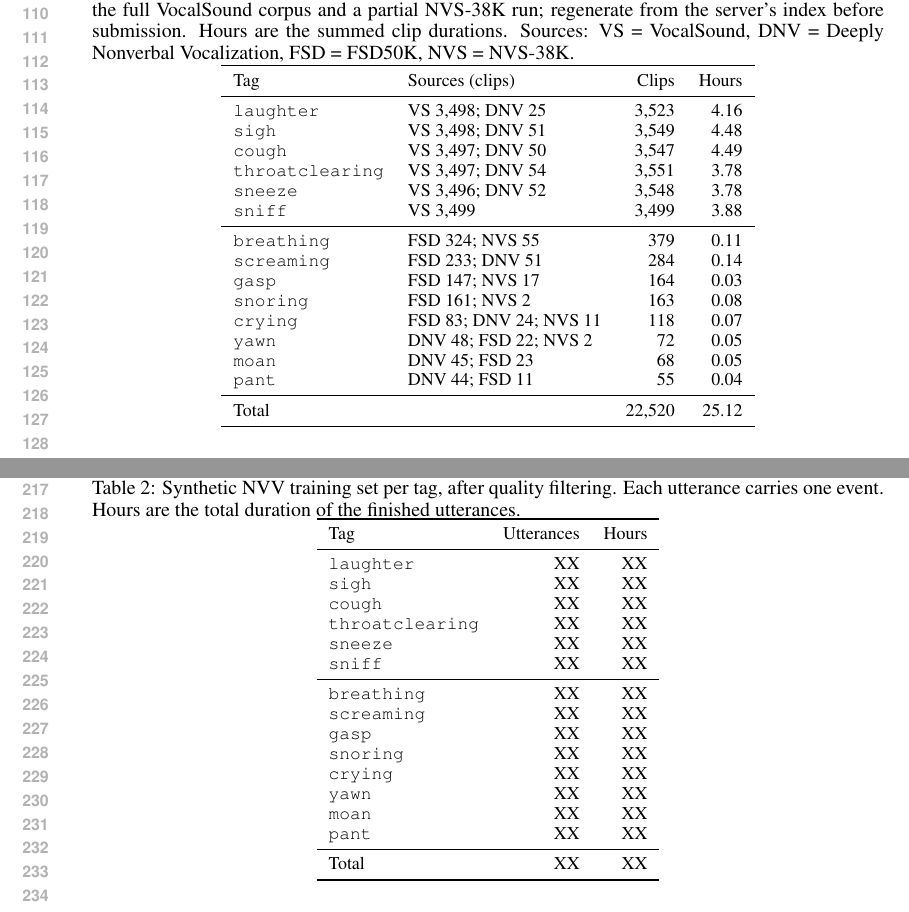
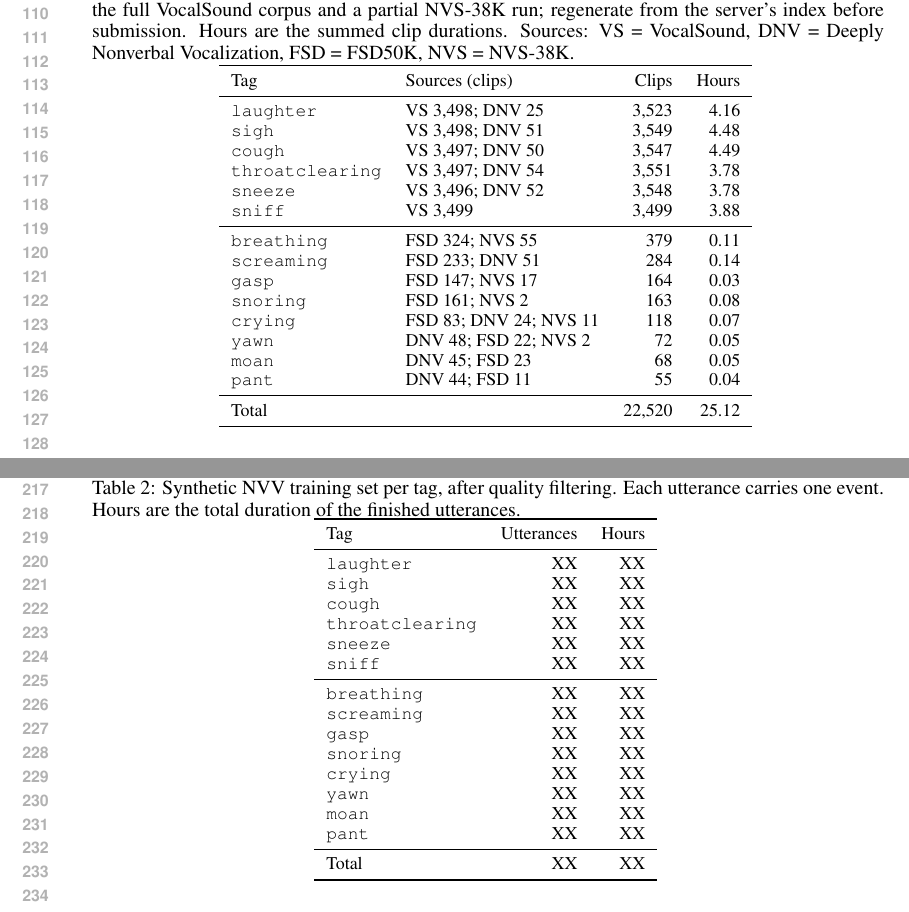
Before and after one commit to nhakanasi/VDT_GD2, a LaTeX paper (iclr2025_conference.tex, which reads tables/nvv_clips.tex, tables/synth_train.tex): two parts of pages 3 and 5 of 7, joined at a grey line, cut so that both start at the same text. Compiled offline with pdfLaTeX.

Commit message:
split to table

```diff
--- a/iclr2025_conference.tex
+++ b/iclr2025_conference.tex
@@ -119,33 +119,7 @@ server's index before submission. Hours are the summed clip durations. Sources:
 DNV = Deeply Nonverbal Vocalization, FSD = FSD50K, NVS = NVS-38K.}
 \label{tab:nvv}
 \centering
-\small
-% Counted from ../Para/data/vocalsound/vocalsound_all.jsonl (built 2026-10-09). On the server, VS
-% is test+val only (5,446 clips, about 907 per class), so the VS rows shrink to about 26% of the
-% clips and hours shown here.
-\begin{tabular}{llrr}
-\toprule
-Tag & Sources (clips) & Clips & Hours \\
-\midrule
-\texttt{laughter}       & VS 3,498; DNV 25          & 3,523  & 4.16 \\
-\texttt{sigh}           & VS 3,498; DNV 51          & 3,549  & 4.48 \\
-\texttt{cough}          & VS 3,497; DNV 50          & 3,547  & 4.49 \\
-\texttt{throatclearing} & VS 3,497; DNV 54          & 3,551  & 3.78 \\
-\texttt{sneeze}         & VS 3,496; DNV 52          & 3,548  & 3.78 \\
-\texttt{sniff}          & VS 3,499                  & 3,499  & 3.88 \\
-\midrule
-\texttt{breathing}      & FSD 324; NVS 55           & 379    & 0.11 \\
-\texttt{screaming}      & FSD 233; DNV 51           & 284    & 0.14 \\
-\texttt{gasp}           & FSD 147; NVS 17           & 164    & 0.03 \\
-\texttt{snoring}        & FSD 161; NVS 2            & 163    & 0.08 \\
-\texttt{crying}         & FSD 83; DNV 24; NVS 11    & 118    & 0.07 \\
-\texttt{yawn}           & DNV 48; FSD 22; NVS 2     & 72     & 0.05 \\
-\texttt{moan}           & DNV 45; FSD 23            & 68     & 0.05 \\
-\texttt{pant}           & DNV 44; FSD 11            & 55     & 0.04 \\
-\midrule
-Total                   &                           & 22,520 & 25.12 \\
-\bottomrule
-\end{tabular}
+\input{tables/nvv_clips}
 \end{table}
 
 \subsubsection{Slot finding and tagging}
@@ -301,32 +275,7 @@ classes of Table~\ref{tab:nvv}; Table~\ref{tab:synth} breaks it down by tag.
 one event. Hours are the total duration of the finished utterances.}
 \label{tab:synth}
 \centering
-\small
-% Fill from the exported manifest (para-synth export): group rows by the [tag] in `text`,
-% count them and sum `duration`, which is re-measured after splicing.
-\begin{tabular}{lrr}
-\toprule
-Tag & Utterances & Hours \\
-\midrule
-\texttt{laughter}       & XX & XX \\
-\texttt{sigh}           & XX & XX \\
-\texttt{cough}          & XX & XX \\
-\texttt{throatclearing} & XX & XX \\
-\texttt{sneeze}         & XX & XX \\
-\texttt{sniff}          & XX & XX \\
-\midrule
-\texttt{breathing}      & XX & XX \\
-\texttt{screaming}      & XX & XX \\
-\texttt{gasp}           & XX & XX \\
-\texttt{snoring}        & XX & XX \\
-\texttt{crying}         & XX & XX \\
-\texttt{yawn}           & XX & XX \\
-\texttt{moan}           & XX & XX \\
-\texttt{pant}           & XX & XX \\
-\midrule
-Total                   & XX & XX \\
-\bottomrule
-\end{tabular}
+\input{tables/synth_train}
 \end{table}
 
 VocalSound clips are drawn from its test and validation splits only (5,446 clips, about 907 per
--- /dev/null
+++ b/tables/nvv_clips.tex
@@ -0,0 +1,30 @@
+% NVV clip pool per tag (Table~\ref{tab:nvv}). The paper includes it with
+% \input{tables/nvv_clips} inside a table environment that holds the caption and label.
+% Preview: pdflatex nvv_clips_preview.tex (in this directory).
+\small
+% Counted from ../Para/data/vocalsound/vocalsound_all.jsonl (built 2026-10-09). On the server, VS
+% is test+val only (5,446 clips, about 907 per class), so the VS rows shrink to about 26% of the
+% clips and hours shown here.
+\begin{tabular}{llrr}
+\toprule
+Tag & Sources (clips) & Clips & Hours \\
+\midrule
+\texttt{laughter}       & VS 3,498; DNV 25          & 3,523  & 4.16 \\
+\texttt{sigh}           & VS 3,498; DNV 51          & 3,549  & 4.48 \\
+\texttt{cough}          & VS 3,497; DNV 50          & 3,547  & 4.49 \\
+\texttt{throatclearing} & VS 3,497; DNV 54          & 3,551  & 3.78 \\
+\texttt{sneeze}         & VS 3,496; DNV 52          & 3,548  & 3.78 \\
+\texttt{sniff}          & VS 3,499                  & 3,499  & 3.88 \\
+\midrule
+\texttt{breathing}      & FSD 324; NVS 55           & 379    & 0.11 \\
+\texttt{screaming}      & FSD 233; DNV 51           & 284    & 0.14 \\
+\texttt{gasp}           & FSD 147; NVS 17           & 164    & 0.03 \\
+\texttt{snoring}        & FSD 161; NVS 2            & 163    & 0.08 \\
+\texttt{crying}         & FSD 83; DNV 24; NVS 11    & 118    & 0.07 \\
+\texttt{yawn}           & DNV 48; FSD 22; NVS 2     & 72     & 0.05 \\
+\texttt{moan}           & DNV 45; FSD 23            & 68     & 0.05 \\
+\texttt{pant}           & DNV 44; FSD 11            & 55     & 0.04 \\
+\midrule
+Total                   &                           & 22,520 & 25.12 \\
+\bottomrule
+\end{tabular}
--- /dev/null
+++ b/tables/synth_train.tex
@@ -0,0 +1,29 @@
+% Synthetic NVV training set per tag (Table~\ref{tab:synth}). The paper includes it with
+% \input{tables/synth_train} inside a table environment that holds the caption and label.
+% Preview: pdflatex synth_train_preview.tex (in this directory).
+\small
+% Fill from the exported manifest (para-synth export): group rows by the [tag] in `text`,
+% count them and sum `duration`, which is re-measured after splicing.
+\begin{tabular}{lrr}
+\toprule
+Tag & Utterances & Hours \\
+\midrule
+\texttt{laughter}       & XX & XX \\
+\texttt{sigh}           & XX & XX \\
+\texttt{cough}          & XX & XX \\
+\texttt{throatclearing} & XX & XX \\
+\texttt{sneeze}         & XX & XX \\
+\texttt{sniff}          & XX & XX \\
+\midrule
+\texttt{breathing}      & XX & XX \\
+\texttt{screaming}      & XX & XX \\
+\texttt{gasp}           & XX & XX \\
+\texttt{snoring}        & XX & XX \\
+\texttt{crying}         & XX & XX \\
+\texttt{yawn}           & XX & XX \\
+\texttt{moan}           & XX & XX \\
+\texttt{pant}           & XX & XX \\
+\midrule
+Total                   & XX & XX \\
+\bottomrule
+\end{tabular}
```
Also changed, not shown: tables/main_results.tex (added, +20 -0 lines), tables/main_results_preview.tex (added, +9 -0 lines), tables/nvv_clips_preview.tex (added, +9 -0 lines), tables/synth_train_preview.tex (added, +9 -0 lines), iclr2025_conference.pdf, tables/main_results_preview.pdf (added), tables/nvv_clips_preview.pdf (added), tables/synth_train_preview.pdf (added), iclr2025_conference.tex (18 more changed lines).
